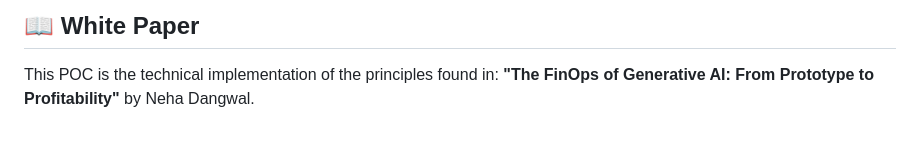
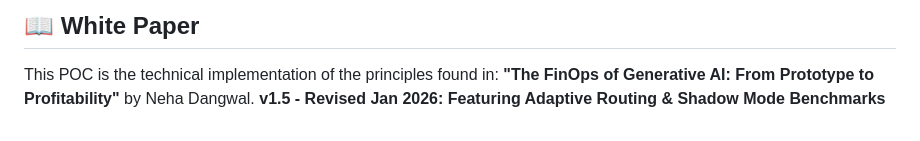
Before and after one commit to nehadangwal/GoldenGate_AI, a Markdown page: README.md, the part around the change. GitHub-like rendering.

```diff
--- a/README.md
+++ b/README.md
@@ -81,3 +81,4 @@ This script demonstrates the 77.6% cost reduction and the Automatic Circuit Brea
 ## 📖 White Paper
 This POC is the technical implementation of the principles found in:
 **"The FinOps of Generative AI: From Prototype to Profitability"** by Neha Dangwal.
+**v1.5 - Revised Jan 2026: Featuring Adaptive Routing & Shadow Mode Benchmarks**
```
